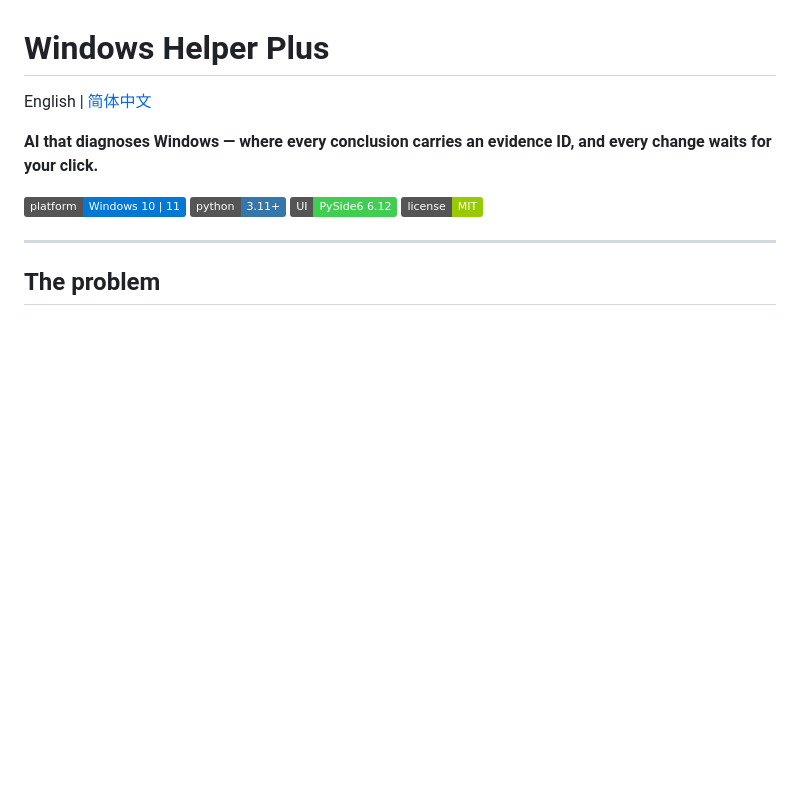
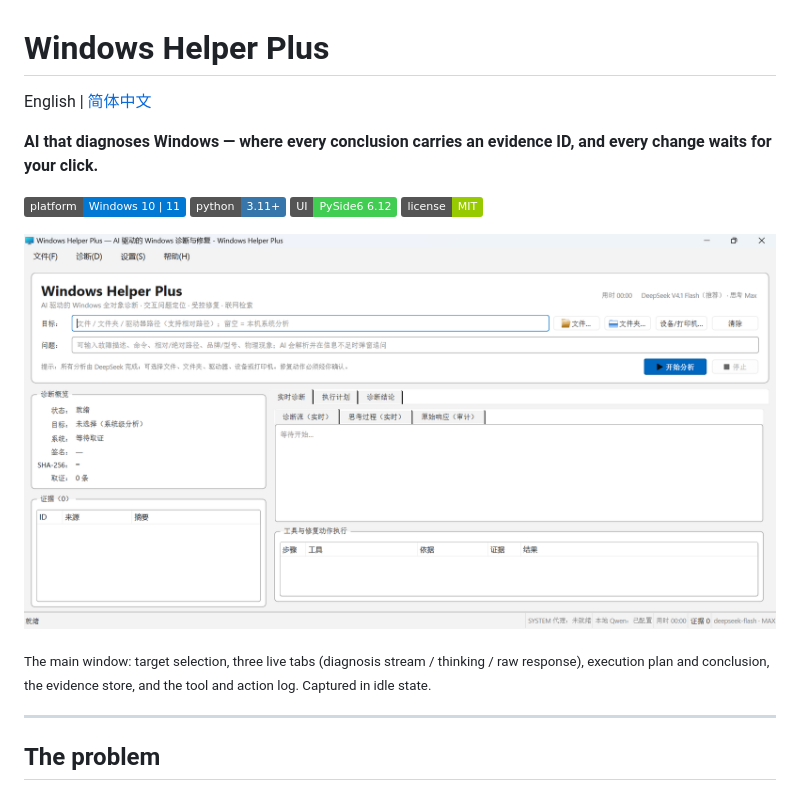
Before and after one commit to rzvjmd8k2h-cloud/Windows-Helper-Plus, a Markdown page: README_EN.md, the part around the change. GitHub-like rendering; pictures changed too: docs/images/main-window.png (added); badges without logos; blank space fills up the shorter version.

Commit message:
Add real UI screenshot to bilingual README

```diff
--- a/README_EN.md
+++ b/README_EN.md
@@ -8,6 +8,10 @@ English | [简体中文](README.md)
 ![Python](https://img.shields.io/badge/python-3.11%2B-3776AB)
 ![UI](https://img.shields.io/badge/UI-PySide6%206.12-41CD52)
 ![License](https://img.shields.io/badge/license-MIT-green)
+
+![Main window](docs/images/main-window.png)
+
+<sub>The main window: target selection, three live tabs (diagnosis stream / thinking / raw response), execution plan and conclusion, the evidence store, and the tool and action log. Captured in idle state.</sub>
 
 ---
 
```
Also changed, not shown: README.md (+4 -0 lines).
